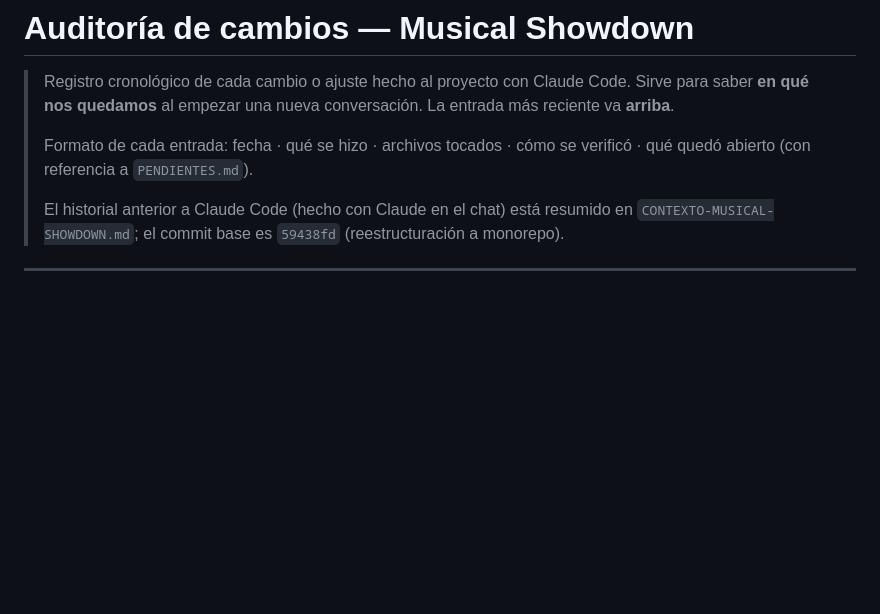
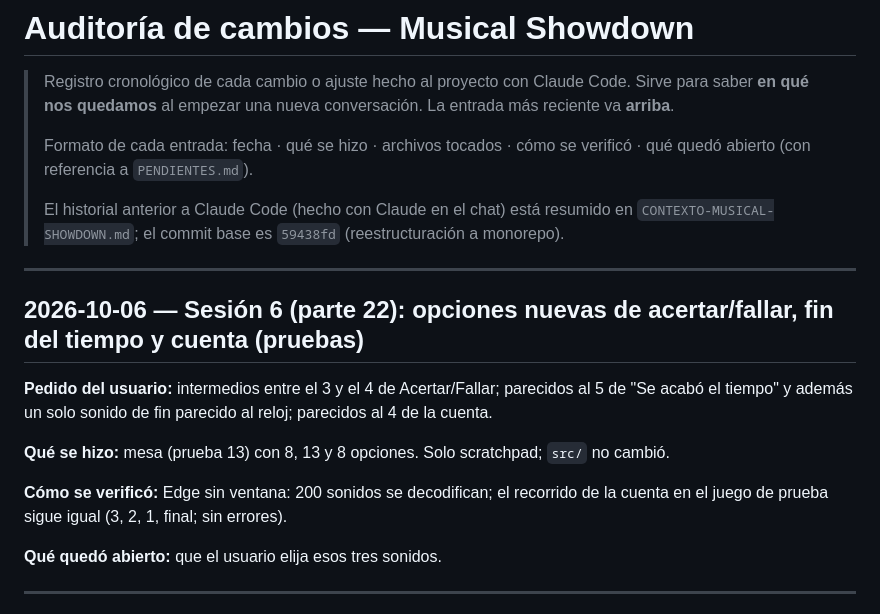
Before and after one commit to maxy26/Musical-showdown, a Markdown page: AUDITORIA-CAMBIOS.md, the part around the change. GitHub-like rendering; blank space fills up the shorter version.

Commit message:
Auditoría: opciones nuevas de acertar/fallar, fin del tiempo y cuenta (pruebas)
Co-Authored-By: Claude Opus 5.5 <noreply@anthropic.com>

```diff
--- a/AUDITORIA-CAMBIOS.md
+++ b/AUDITORIA-CAMBIOS.md
@@ -10,6 +10,22 @@
 > El historial anterior a Claude Code (hecho con Claude en el chat) está
 > resumido en `CONTEXTO-MUSICAL-SHOWDOWN.md`; el commit base es
 > `59438fd` (reestructuración a monorepo).
+
+---
+
+## 2026-10-06 — Sesión 6 (parte 22): opciones nuevas de acertar/fallar, fin del tiempo y cuenta (pruebas)
+
+**Pedido del usuario:** intermedios entre el 3 y el 4 de Acertar/Fallar;
+parecidos al 5 de "Se acabó el tiempo" y además un solo sonido de fin parecido
+al reloj; parecidos al 4 de la cuenta.
+
+**Qué se hizo:** mesa (prueba 13) con 8, 13 y 8 opciones. Solo scratchpad;
+`src/` no cambió.
+
+**Cómo se verificó:** Edge sin ventana: 200 sonidos se decodifican; el recorrido
+de la cuenta en el juego de prueba sigue igual (3, 2, 1, final; sin errores).
+
+**Qué quedó abierto:** que el usuario elija esos tres sonidos.
 
 ---
 
```
